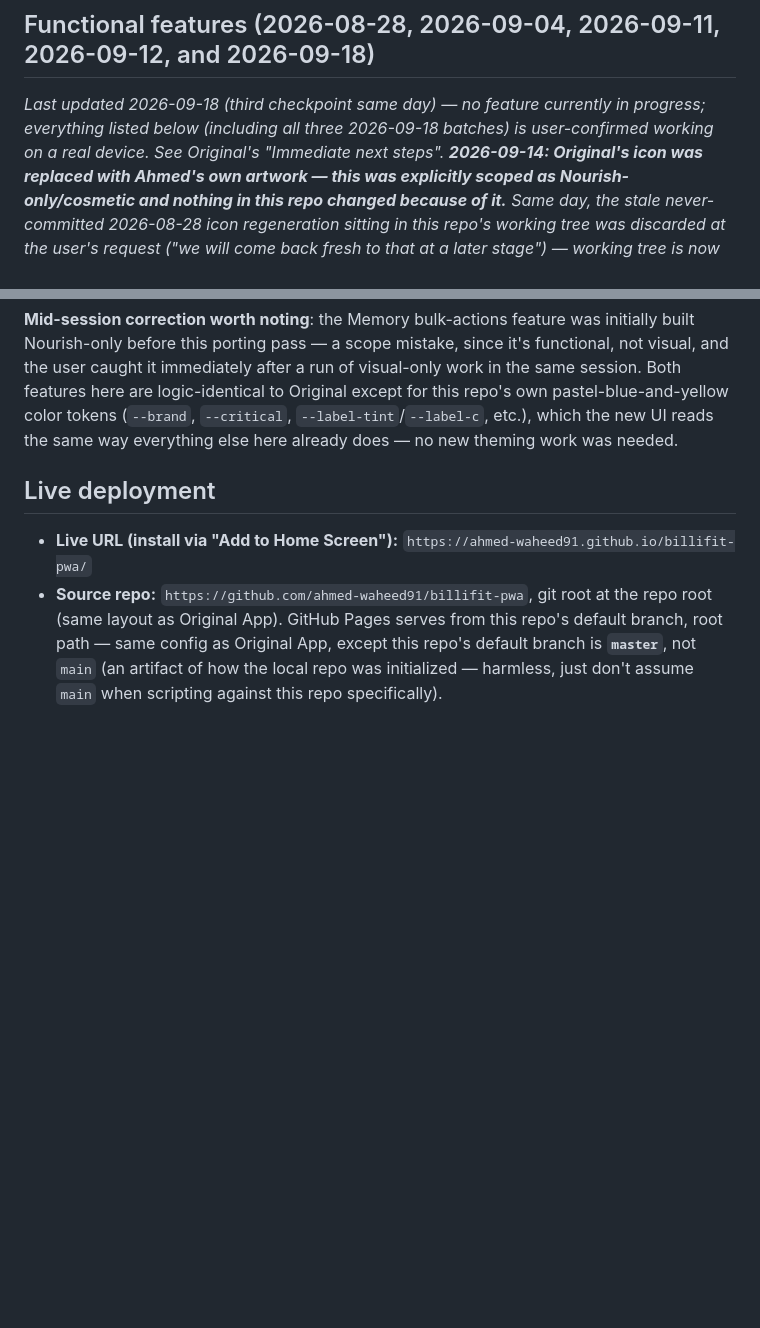
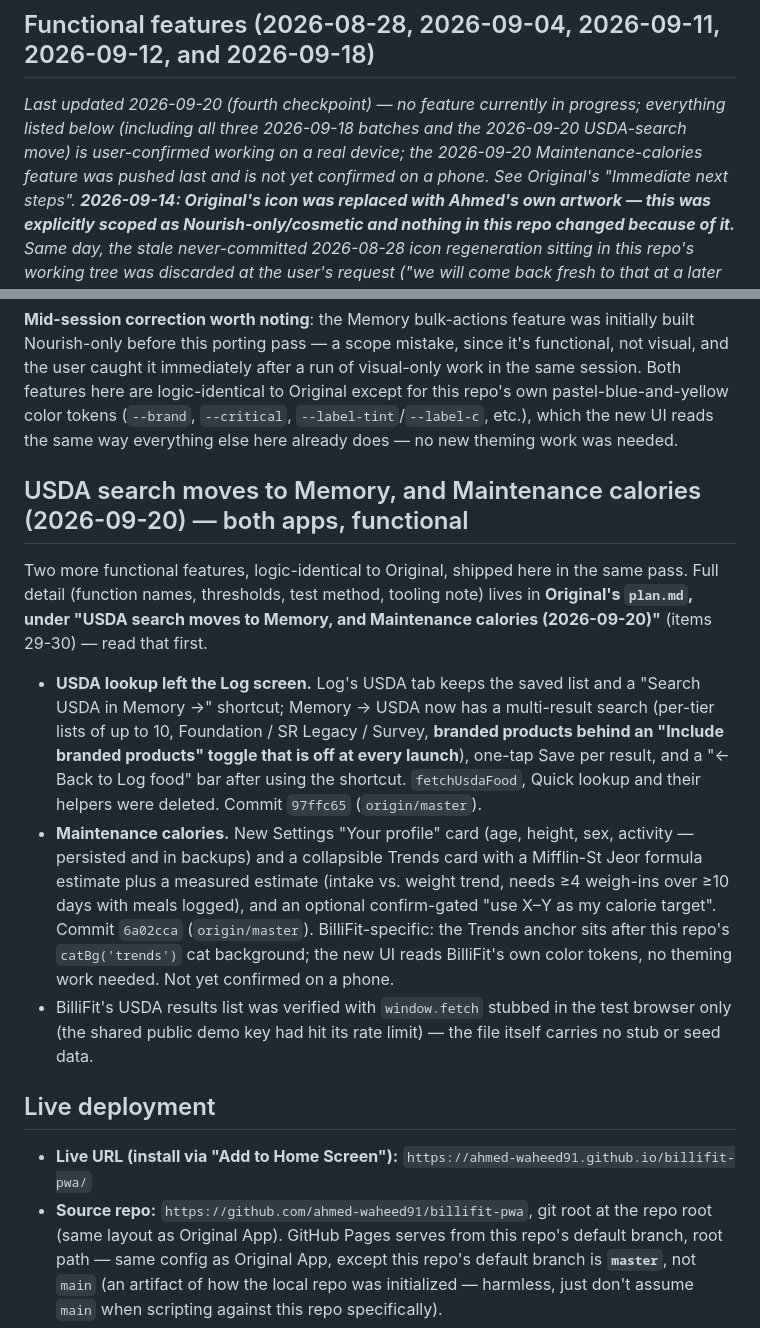
Before and after one commit to ahmed-waheed91/billifit-pwa, a Markdown page: plan.md, 2 parts joined by grey strips. Drawn GitHub-style; blank space fills up the shorter version.

Commit message:
Checkpoint: USDA search moved to Memory, Maintenance calories (2026-09-20)
Co-Authored-By: Claude Sonnet 5 <noreply@anthropic.com>

```diff
--- a/plan.md
+++ b/plan.md
@@ -18,8 +18,10 @@ plan.md "Limited Edition App" section for the full naming convention.
 
 ## Functional features (2026-08-28, 2026-09-04, 2026-09-11, 2026-09-12, and 2026-09-18)
 
-_Last updated 2026-09-18 (third checkpoint same day) — no feature currently in progress; everything
-listed below (including all three 2026-09-18 batches) is user-confirmed working on a real device. See
+_Last updated 2026-09-20 (fourth checkpoint) — no feature currently in progress; everything
+listed below (including all three 2026-09-18 batches and the 2026-09-20 USDA-search move) is
+user-confirmed working on a real device; the 2026-09-20 Maintenance-calories feature was pushed last
+and is not yet confirmed on a phone. See
 Original's "Immediate next steps". **2026-09-14: Original's icon was replaced with Ahmed's own
 artwork — this was explicitly scoped as Nourish-only/cosmetic and nothing in this repo changed because
 of it.** Same day, the stale never-committed 2026-08-28 icon regeneration sitting in this repo's
@@ -249,6 +251,26 @@ user caught it immediately after a run of visual-only work in the same session.
 are logic-identical to Original except for this repo's own pastel-blue-and-yellow color tokens
 (`--brand`, `--critical`, `--label-tint`/`--label-c`, etc.), which the new UI reads the same way
 everything else here already does — no new theming work was needed.
+
+## USDA search moves to Memory, and Maintenance calories (2026-09-20) — both apps, functional
+
+Two more functional features, logic-identical to Original, shipped here in the same pass. Full
+detail (function names, thresholds, test method, tooling note) lives in **Original's `plan.md`, under
+"USDA search moves to Memory, and Maintenance calories (2026-09-20)"** (items 29-30) — read that first.
+
+- **USDA lookup left the Log screen.** Log's USDA tab keeps the saved list and a "Search USDA in
+  Memory →" shortcut; Memory → USDA now has a multi-result search (per-tier lists of up to 10,
+  Foundation / SR Legacy / Survey, **branded products behind an "Include branded products" toggle that
+  is off at every launch**), one-tap Save per result, and a "← Back to Log food" bar after using the
+  shortcut. `fetchUsdaFood`, Quick lookup and their helpers were deleted. Commit `97ffc65` (`origin/master`).
+- **Maintenance calories.** New Settings "Your profile" card (age, height, sex, activity — persisted
+  and in backups) and a collapsible Trends card with a Mifflin-St Jeor formula estimate plus a
+  measured estimate (intake vs. weight trend, needs ≥4 weigh-ins over ≥10 days with meals logged),
+  and an optional confirm-gated "use X–Y as my calorie target". Commit `6a02cca` (`origin/master`).
+  BilliFit-specific: the Trends anchor sits after this repo's `catBg('trends')` cat background; the
+  new UI reads BilliFit's own color tokens, no theming work needed. Not yet confirmed on a phone.
+- BilliFit's USDA results list was verified with `window.fetch` stubbed in the test browser only (the
+  shared public demo key had hit its rate limit) — the file itself carries no stub or seed data.
 
 ## Live deployment
 
```
